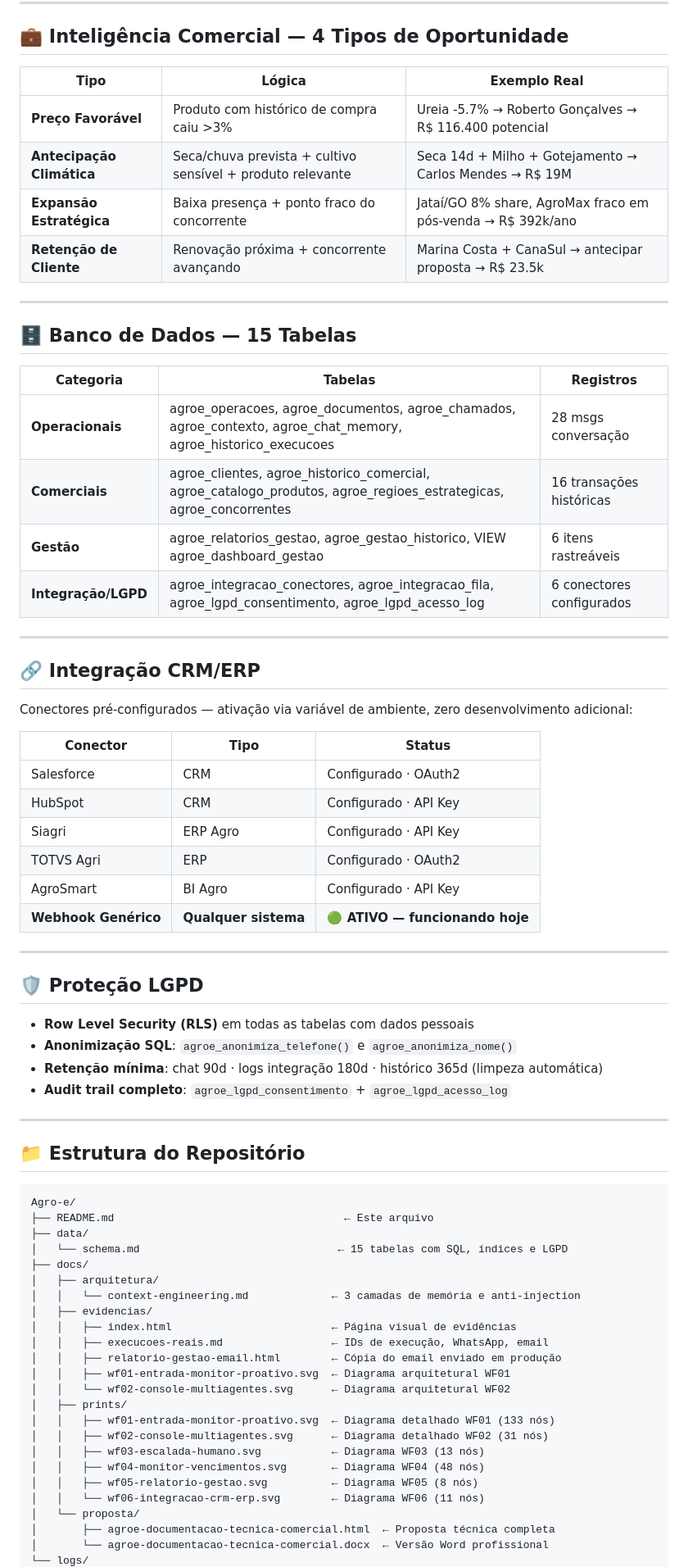
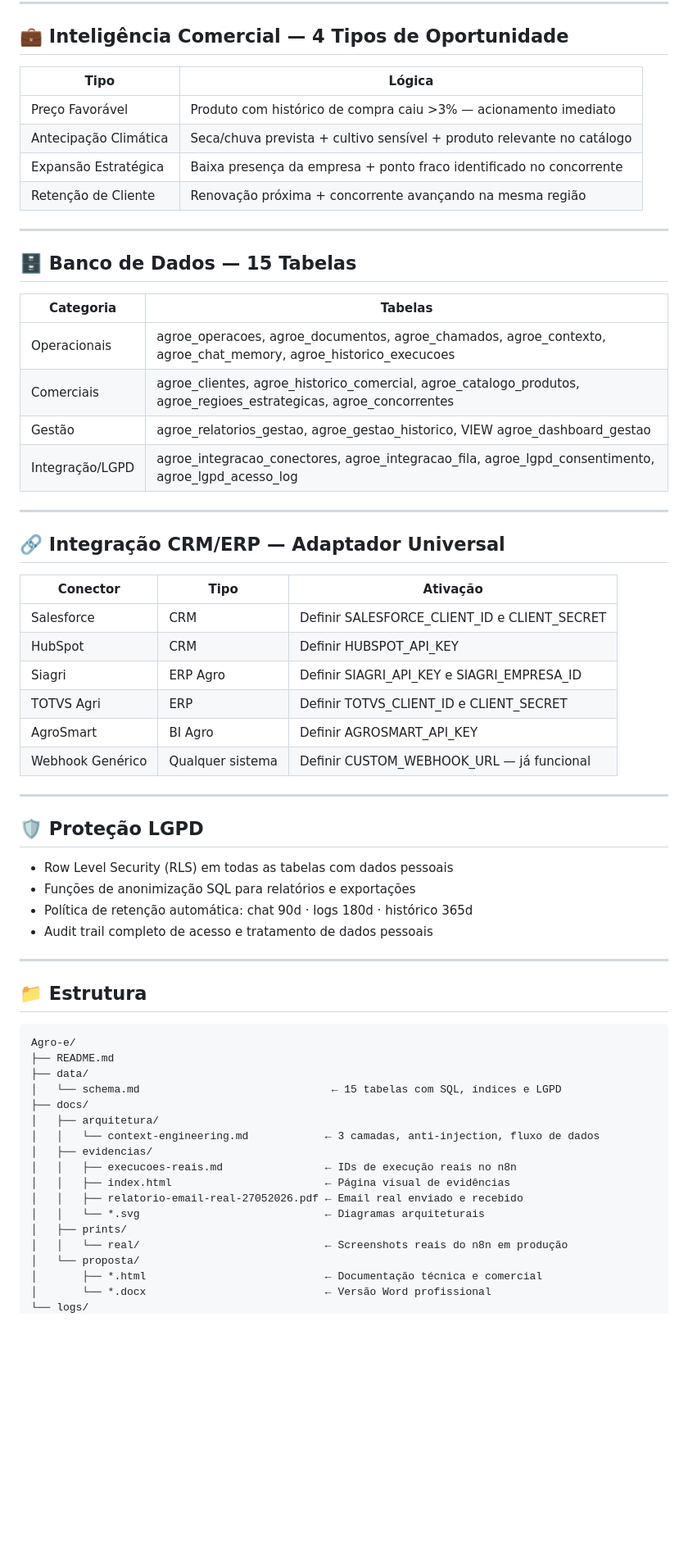
Before and after one commit to airionntelligentsystems/Agro-e, a Markdown page: README.md, the part around one of its changes. Shown at 82% size. Rendered like a GitHub page; blank space fills up the shorter version.

Commit message:
✨ README: prints reais embedados, sem comentários internos, sem autoavaliação

````diff
--- a/README.md
+++ b/README.md
@@ -148,74 +133,66 @@ Exemplo real: OP-2026-RS-012 → Score 97/100 (CRÍTICO)
 
 ## 💼 Inteligência Comercial — 4 Tipos de Oportunidade
 
-| Tipo | Lógica | Exemplo Real |
-|------|--------|-------------|
-| **Preço Favorável** | Produto com histórico de compra caiu >3% | Ureia -5.7% → Roberto Gonçalves → R$ 116.400 potencial |
-| **Antecipação Climática** | Seca/chuva prevista + cultivo sensível + produto relevante | Seca 14d + Milho + Gotejamento → Carlos Mendes → R$ 19M |
-| **Expansão Estratégica** | Baixa presença + ponto fraco do concorrente | Jataí/GO 8% share, AgroMax fraco em pós-venda → R$ 392k/ano |
-| **Retenção de Cliente** | Renovação próxima + concorrente avançando | Marina Costa + CanaSul → antecipar proposta → R$ 23.5k |
+| Tipo | Lógica |
+|------|--------|
+| Preço Favorável | Produto com histórico de compra caiu >3% — acionamento imediato |
+| Antecipação Climática | Seca/chuva prevista + cultivo sensível + produto relevante no catálogo |
+| Expansão Estratégica | Baixa presença da empresa + ponto fraco identificado no concorrente |
+| Retenção de Cliente | Renovação próxima + concorrente avançando na mesma região |
 
 ---
 
 ## 🗄️ Banco de Dados — 15 Tabelas
 
-| Categoria | Tabelas | Registros |
-|-----------|---------|-----------|
-| **Operacionais** | agroe_operacoes, agroe_documentos, agroe_chamados, agroe_contexto, agroe_chat_memory, agroe_historico_execucoes | 28 msgs conversação |
-| **Comerciais** | agroe_clientes, agroe_historico_comercial, agroe_catalogo_produtos, agroe_regioes_estrategicas, agroe_concorrentes | 16 transações históricas |
-| **Gestão** | agroe_relatorios_gestao, agroe_gestao_historico, VIEW agroe_dashboard_gestao | 6 itens rastreáveis |
-| **Integração/LGPD** | agroe_integracao_conectores, agroe_integracao_fila, agroe_lgpd_consentimento, agroe_lgpd_acesso_log | 6 conectores configurados |
+| Categoria | Tabelas |
+|-----------|---------|
+| Operacionais | agroe_operacoes, agroe_documentos, agroe_chamados, agroe_contexto, agroe_chat_memory, agroe_historico_execucoes |
+| Comerciais | agroe_clientes, agroe_historico_comercial, agroe_catalogo_produtos, agroe_regioes_estrategicas, agroe_concorrentes |
+| Gestão | agroe_relatorios_gestao, agroe_gestao_historico, VIEW agroe_dashboard_gestao |
+| Integração/LGPD | agroe_integracao_conectores, agroe_integracao_fila, agroe_lgpd_consentimento, agroe_lgpd_acesso_log |
 
 ---
 
-## 🔗 Integração CRM/ERP
+## 🔗 Integração CRM/ERP — Adaptador Universal
 
-Conectores pré-configurados — ativação via variável de ambiente, zero desenvolvimento adicional:
-
-| Conector | Tipo | Status |
-|----------|------|--------|
-| Salesforce | CRM | Configurado · OAuth2 |
-| HubSpot | CRM | Configurado · API Key |
-| Siagri | ERP Agro | Configurado · API Key |
-| TOTVS Agri | ERP | Configurado · OAuth2 |
-| AgroSmart | BI Agro | Configurado · API Key |
-| **Webhook Genérico** | **Qualquer sistema** | **🟢 ATIVO — funcionando hoje** |
+| Conector | Tipo | Ativação |
+|----------|------|----------|
+| Salesforce | CRM | Definir SALESFORCE_CLIENT_ID e CLIENT_SECRET |
+| HubSpot | CRM | Definir HUBSPOT_API_KEY |
+| Siagri | ERP Agro | Definir SIAGRI_API_KEY e SIAGRI_EMPRESA_ID |
+| TOTVS Agri | ERP | Definir TOTVS_CLIENT_ID e CLIENT_SECRET |
+| AgroSmart | BI Agro | Definir AGROSMART_API_KEY |
+| Webhook Genérico | Qualquer sistema | Definir CUSTOM_WEBHOOK_URL — já funcional |
 
 ---
 
 ## 🛡️ Proteção LGPD
 
-- **Row Level Security (RLS)** em todas as tabelas com dados pessoais
-- **Anonimização SQL**: `agroe_anonimiza_telefone()` e `agroe_anonimiza_nome()`
-- **Retenção mínima**: chat 90d · logs integração 180d · histórico 365d (limpeza automática)
-- **Audit trail completo**: `agroe_lgpd_consentimento` + `agroe_lgpd_acesso_log`
+- Row Level Security (RLS) em todas as tabelas com dados pessoais
+- Funções de anonimização SQL para relatórios e exportações
+- Política de retenção automática: chat 90d · logs 180d · histórico 365d
+- Audit trail completo de acesso e tratamento de dados pessoais
 
 ---
 
-## 📁 Estrutura do Repositório
+## 📁 Estrutura
 
 ```
 Agro-e/
-├── README.md                                    ← Este arquivo
+├── README.md
 ├── data/
-│   └── schema.md                               ← 15 tabelas com SQL, índices e LGPD
+│   └── schema.md                              ← 15 tabelas com SQL, índices e LGPD
 ├── docs/
 │   ├── arquitetura/
-│   │   └── context-engineering.md             ← 3 camadas de memória e anti-injection
+│   │   └── context-engineering.md            ← 3 camadas, anti-injection, fluxo de dados
 │   ├── evidencias/
-│   │   ├── index.html                         ← Página visual de evidências
-│   │   ├── execucoes-reais.md                 ← IDs de execução, WhatsApp, email
-│   │   ├── relatorio-gestao-email.html        ← Cópia do email enviado em produção
-│   │   ├── wf01-entrada-monitor-proativo.svg  ← Diagrama arquitetural WF01
-│   │   └── wf02-console-multiagentes.svg      ← Diagrama arquitetural WF02
+│   │   ├── execucoes-reais.md                ← IDs de execução reais no n8n
+│   │   ├── index.html                        ← Página visual de evidências
+│   │   ├── relatorio-email-real-27052026.pdf ← Email real enviado e recebido
+│   │   └── *.svg                             ← Diagramas arquiteturais
 │   ├── prints/
-│   │   ├── wf01-entrada-monitor-proativo.svg  ← Diagrama detalhado WF01 (133 nós)
-│   │   ├── wf02-console-multiagentes.svg      ← Diagrama detalhado WF02 (31 nós)
-│   │   ├── wf03-escalada-humano.svg           ← Diagrama WF03 (13 nós)
-│   │   ├── wf04-monitor-vencimentos.svg       ← Diagrama WF04 (48 nós)
-│   │   ├── wf05-relatorio-gestao.svg          ← Diagrama WF05 (8 nós)
-│   │   └── wf06-integracao-crm-erp.svg        ← Diagrama WF06 (11 nós)
+│   │   └── real/                             ← Screenshots reais do n8n em produção
 │   └── proposta/
-│       ├── agroe-documentacao-tecnica-comercial.html  ← Proposta técnica completa
-│       └── agroe-documentacao-tecnica-comercial.docx  ← Versão Word profissional
+│       ├── *.html                            ← Documentação técnica e comercial
+│       └── *.docx                            ← Versão Word profissional
 └── logs/
````
Also changed, not shown: other parts of README.md (+77 -92 lines).
